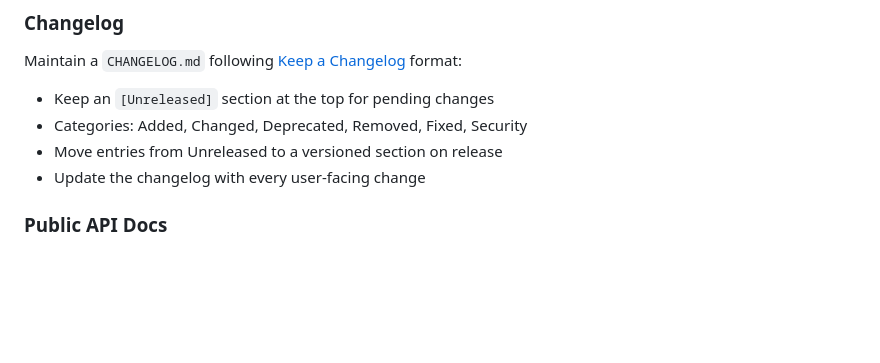
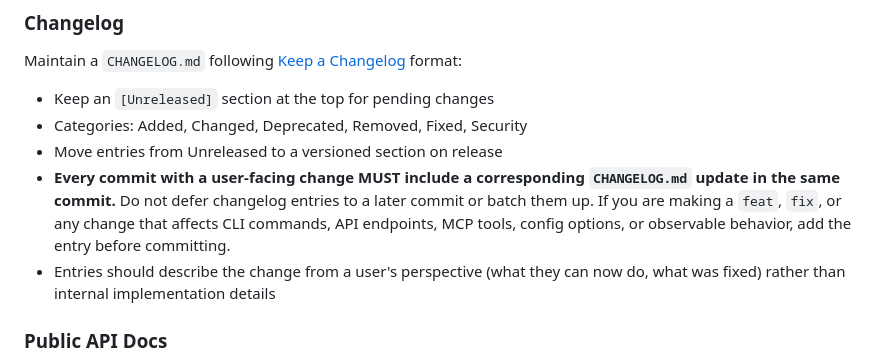
Before and after one commit to edpaget/rdm, a Markdown page: CLAUDE.md, the part around the change. GitHub-like rendering; blank space fills up the shorter version.

```diff
--- a/CLAUDE.md
+++ b/CLAUDE.md
@@ -57,7 +57,8 @@ Maintain a `CHANGELOG.md` following [Keep a Changelog](https://keepachangelog.co
 - Keep an `[Unreleased]` section at the top for pending changes
 - Categories: Added, Changed, Deprecated, Removed, Fixed, Security
 - Move entries from Unreleased to a versioned section on release
-- Update the changelog with every user-facing change
+- **Every commit with a user-facing change MUST include a corresponding `CHANGELOG.md` update in the same commit.** Do not defer changelog entries to a later commit or batch them up. If you are making a `feat`, `fix`, or any change that affects CLI commands, API endpoints, MCP tools, config options, or observable behavior, add the entry before committing.
+- Entries should describe the change from a user's perspective (what they can now do, what was fixed) rather than internal implementation details
 
 ### Public API Docs
 
```
Also changed, not shown: CHANGELOG.md (+9 -0 lines).
